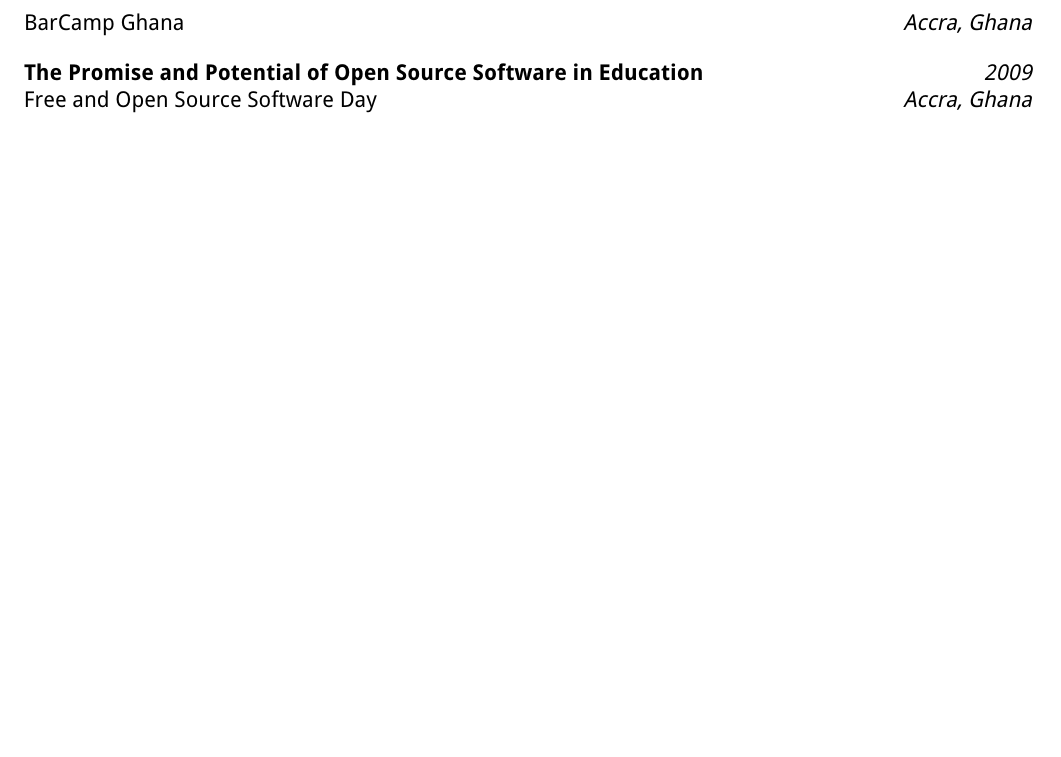
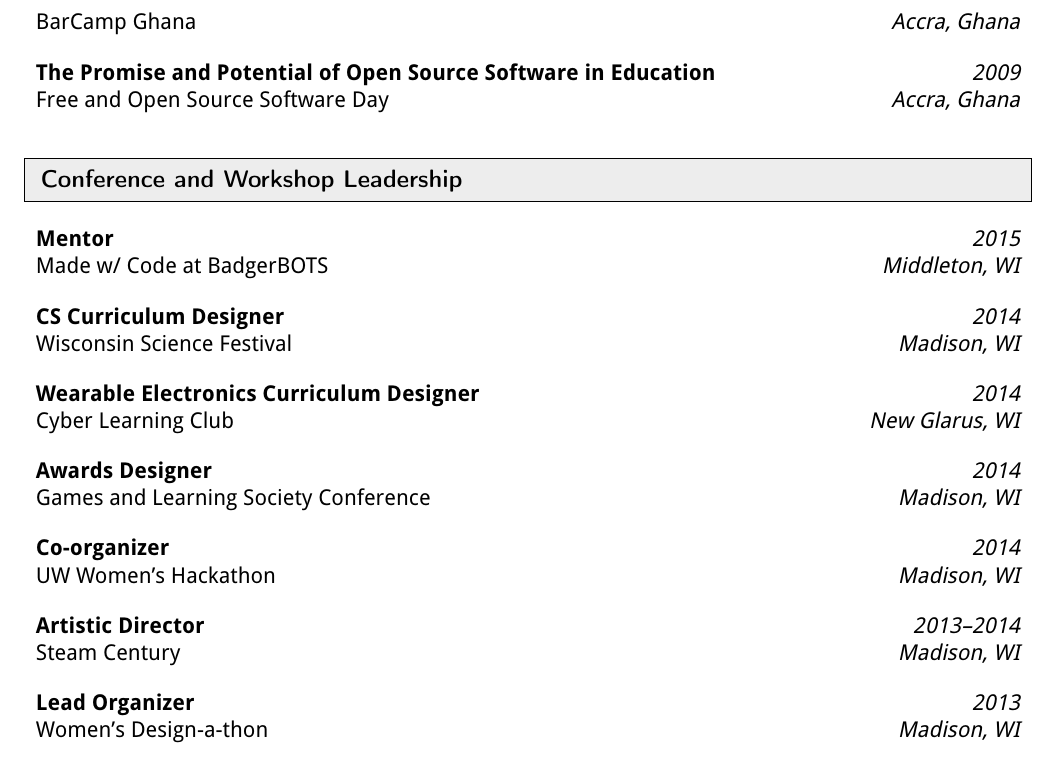
Before and after one commit to carolinehardin/Resume, a LaTeX document (template.tex): part of page 4 of 4, cut so that both start at the same text, the shorter picture padded with empty space. Compiled offline with pdfLaTeX.

Commit message:
- finished resume draft 1.0

```diff
--- a/template.tex
+++ b/template.tex
@@ -11,6 +11,8 @@
 \raggedright
 \usepackage[svgnames]{xcolor}
 \usepackage{framed}
+\usepackage[top=.75in,bottom=.75in,left=0.75in,right=0.75in]{geometry}
+
 
 \usepackage[T1]{fontenc}
 \usepackage[default]{droidsans}
@@ -247,10 +233,29 @@
 	\ressubheading{The Promise and Potential of Open Source Software in Education}{Free and Open Source Software Day}{Accra, Ghana}{2009}
 	\hfill
 
+%%%%%%%%%%%%%%%%%%%%%%%%%%%%%%
+\resheading{Conference and Workshop Leadership}
+%%%%%%%%%%%%%%%%%%%%%%%%%%%%%%
 
-	\ressubheading{}{}{}{}
+	\ressubheading{Mentor}{Made w/ Code at BadgerBOTS}{Middleton, WI}{2015}
 	\hfill
-	\ressubheading{}{}{}{}
+
+	\ressubheading{CS Curriculum Designer}{Wisconsin Science Festival}{Madison, WI}{2014}
+	\hfill
+
+	\ressubheading{Wearable Electronics Curriculum Designer}{Cyber Learning Club}{New Glarus, WI}{2014}
+	\hfill
+
+	\ressubheading{Awards Designer}{Games and Learning Society Conference}{Madison, WI}{2014}
+	\hfill
+
+	\ressubheading{Co-organizer}{UW Women's Hackathon}{Madison, WI}{2014}
+	\hfill
+
+	\ressubheading{Artistic Director}{Steam Century}{Madison, WI}{2013--2014}
+	\hfill
+
+	\ressubheading{Lead Organizer}{Women's Design-a-thon}{Madison, WI}{2013}
 	\hfill
 
 \end{document}
```
Also changed, not shown: template.pdf, template.tex (18 more changed lines), 1 other file.
